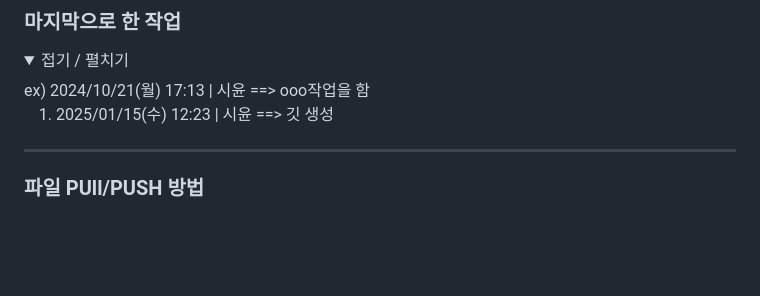
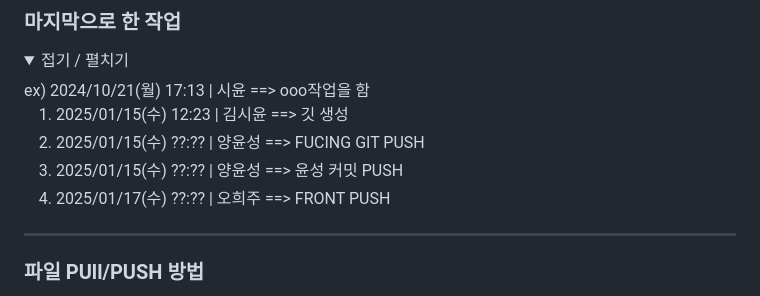
Before and after one commit to 2024-SMHRD-IS-CLOUD-4/PENTANOVA, a Markdown page: README.md, the part around the change. Rendered like a GitHub page; folded sections open; blank space fills up the shorter version.

```diff
--- a/README.md
+++ b/README.md
@@ -52,7 +52,10 @@
   <summary>접기 / 펼치기</summary>
   ex) 2024/10/21(월) 17:13 | 시윤 ==> ooo작업을 함
 
-  1. 2025/01/15(수) 12:23 | 시윤 ==> 깃 생성
+  1. 2025/01/15(수) 12:23 | 김시윤 ==> 깃 생성
+  2. 2025/01/15(수) ??:?? | 양윤성 ==> FUCING GIT PUSH
+  3. 2025/01/15(수) ??:?? | 양윤성 ==> 윤성 커밋 PUSH
+  4. 2025/01/17(수) ??:?? | 오희주 ==> FRONT PUSH
 
 </details>
 
```
